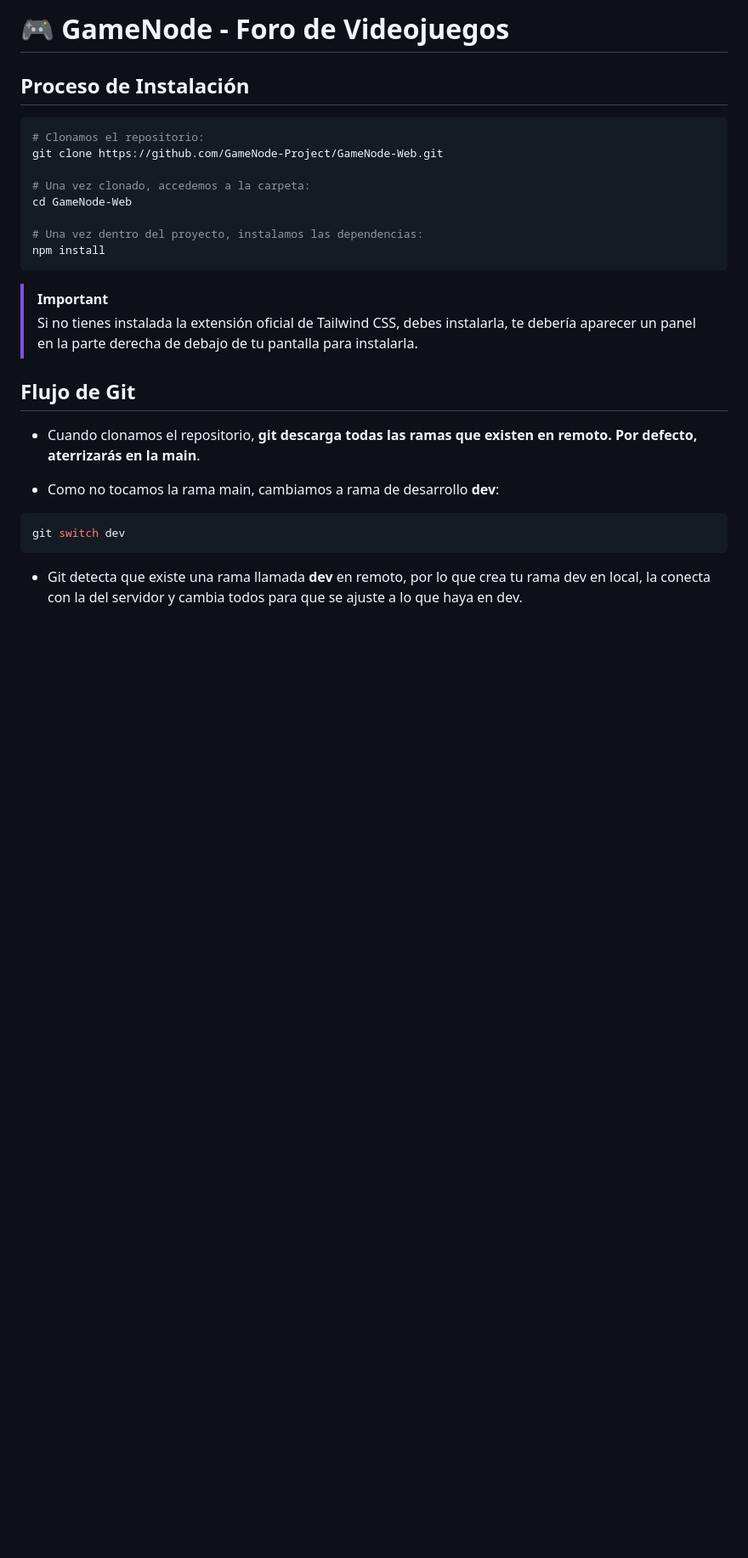
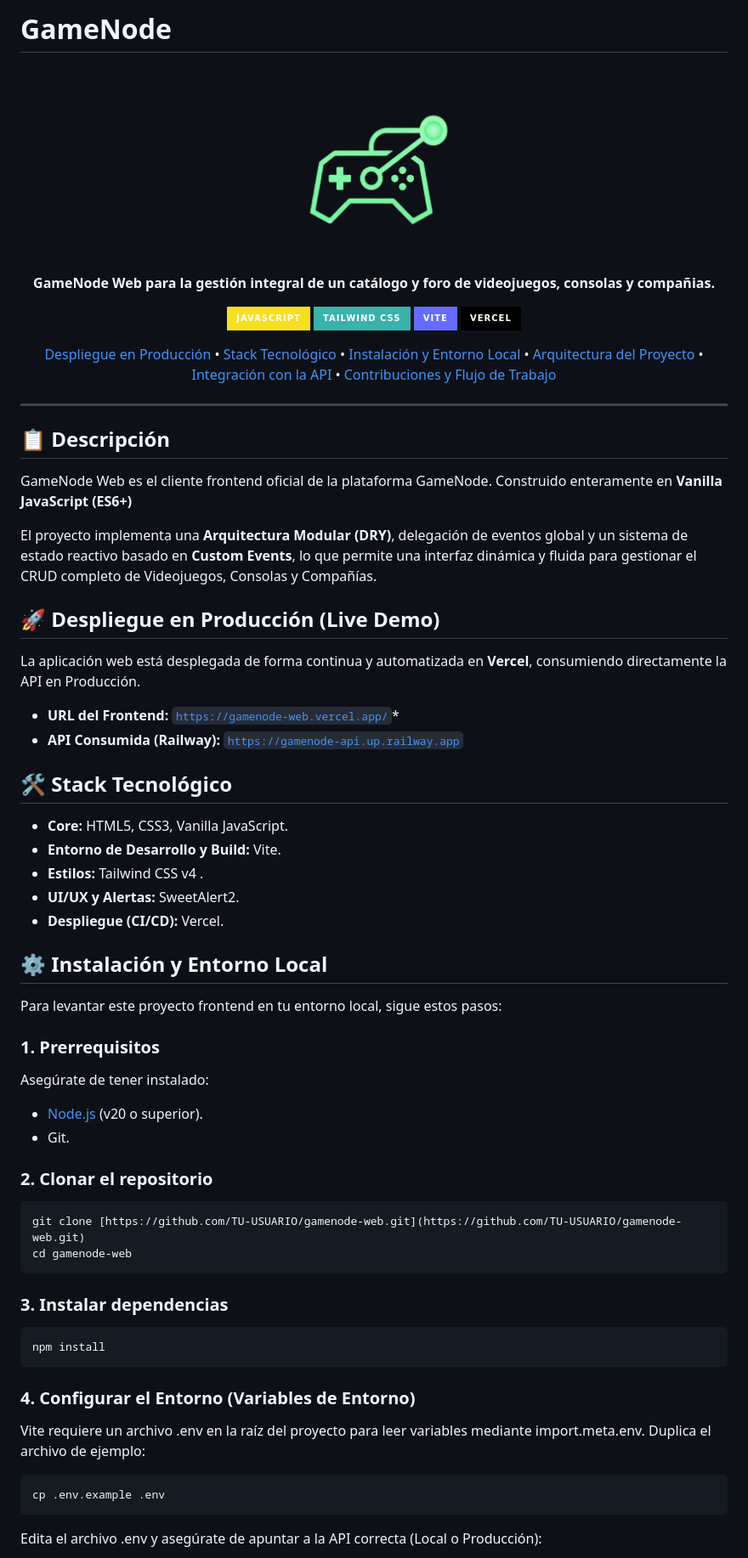
Before and after one commit to GameNode-Project/GameNode-WEB, a Markdown page: README.md, the part around one of its changes. Shown at 85% size. Rendered like a GitHub page; badges without logos; blank space fills up the shorter version.

Commit message:
feat: update README

````diff
--- a/README.md
+++ b/README.md
@@ -1,29 +1,78 @@
-# **🎮 GameNode - Foro de Videojuegos**
+# GameNode
 
-## Proceso de Instalación
+<div align="center">
+
+<img src="./public/logo-gamenode.png" alt="GameNode Logo" width="250"/>
+
+**GameNode Web para la gestión integral de un catálogo y foro de videojuegos, consolas y compañias.**
+
+![JavaScript](https://img.shields.io/badge/JavaScript-F7DF1E?style=for-the-badge&logo=javascript&logoColor=black)
+![Tailwind CSS](https://img.shields.io/badge/Tailwind_CSS-38B2AC?style=for-the-badge&logo=tailwind-css&logoColor=white)
+![Vite](https://img.shields.io/badge/Vite-646CFF?style=for-the-badge&logo=vite&logoColor=white)
+![Vercel](https://img.shields.io/badge/Vercel-000000?style=for-the-badge&logo=vercel&logoColor=white)
+
+[Despliegue en Producción](#produccion) •
+[Stack Tecnológico](#stack) •
+[Instalación y Entorno Local](#instalacion) •
+[Arquitectura del Proyecto](#arquitectura) •
+[Integración con la API](#integracion) •
+[Contribuciones y Flujo de Trabajo](#contribuciones)
+
+</div>
+
+---
+
+## 📋 Descripción
+
+GameNode Web es el cliente frontend oficial de la plataforma GameNode. Construido enteramente en **Vanilla JavaScript (ES6+)**
+
+El proyecto implementa una **Arquitectura Modular (DRY)**, delegación de eventos global y un sistema de estado reactivo basado en **Custom Events**, lo que permite una interfaz dinámica y fluida para gestionar el CRUD completo de Videojuegos, Consolas y Compañías.
+
+## <a name="produccion"></a>🚀 Despliegue en Producción (Live Demo)
+
+La aplicación web está desplegada de forma continua y automatizada en **Vercel**, consumiendo directamente la API en Producción.
+
+* **URL del Frontend:** [`https://gamenode-web.vercel.app/`](https://gamenode-web.vercel.app/)*
+* **API Consumida (Railway):** [`https://gamenode-api.up.railway.app`](https://gamenode-api.up.railway.app)
+
+## <a name="stack"></a>🛠️ Stack Tecnológico
+
+* **Core:** HTML5, CSS3, Vanilla JavaScript.
+* **Entorno de Desarrollo y Build:** Vite.
+* **Estilos:** Tailwind CSS v4 .
+* **UI/UX y Alertas:** SweetAlert2.
+* **Despliegue (CI/CD):** Vercel.
+
+## <a name="instalacion"></a>⚙️ Instalación y Entorno Local
+
+Para levantar este proyecto frontend en tu entorno local, sigue estos pasos:
+
+### 1. Prerrequisitos
+
+Asegúrate de tener instalado:
+* [Node.js](https://nodejs.org/) (v20 o superior).
+* Git.
+
+### 2. Clonar el repositorio
 
 ```bash
-# Clonamos el repositorio:
-git clone https://github.com/GameNode-Project/GameNode-Web.git
+git clone [https://github.com/TU-USUARIO/gamenode-web.git](https://github.com/TU-USUARIO/gamenode-web.git)
+cd gamenode-web
+```
 
-# Una vez clonado, accedemos a la carpeta:
-cd GameNode-Web
+### 3. Instalar dependencias
 
-# Una vez dentro del proyecto, instalamos las dependencias:
+```bash
 npm install
 ```
 
-> [!IMPORTANT]
-> Si no tienes instalada la extensión oficial de Tailwind CSS, debes instalarla, te debería aparecer un panel en la parte derecha de debajo de tu pantalla para instalarla.
+### 4. Configurar el Entorno (Variables de Entorno)
 
-## Flujo de Git
+Vite requiere un archivo .env en la raíz del proyecto para leer variables mediante import.meta.env. Duplica el archivo de ejemplo:
 
-- Cuando clonamos el repositorio, **git descarga todas las ramas que existen en remoto. Por defecto, aterrizarás en la main**.
-
-- Como no tocamos la rama main, cambiamos a rama de desarrollo **dev**:
 ```bash
-git switch dev
+cp .env.example .env
 ```
 
-- Git detecta que existe una rama llamada **dev** en remoto, por lo que crea tu rama dev en local, la conecta con la del servidor y cambia todos para que se ajuste a lo que haya en dev.
+Edita el archivo .env y asegúrate de apuntar a la API correcta (Local o Producción):
 
````
Also changed, not shown: other parts of README.md (+68 -78 lines).
